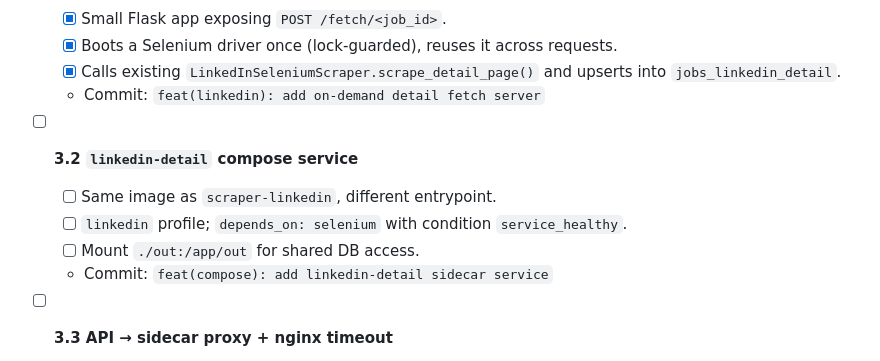
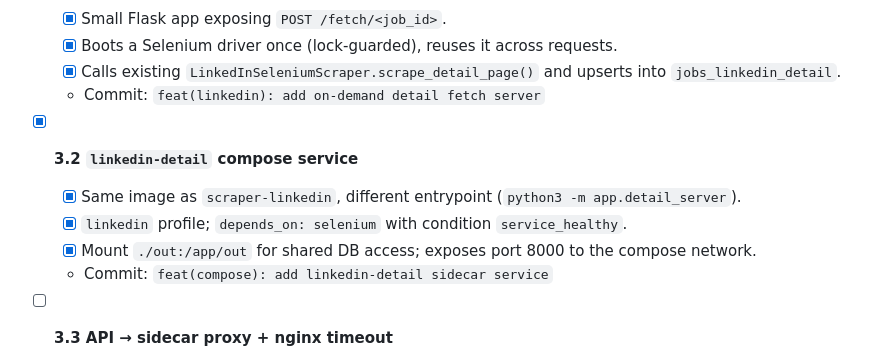
Before and after one commit to abnerrizzi/gupy, a Markdown page: TODO/TASKS.md, the part around the change. Drawn GitHub-style.

Commit message:
docs(tasks): check off story 3.2

```diff
--- a/TODO/TASKS.md
+++ b/TODO/TASKS.md
@@ -79,10 +79,10 @@ Web SPA ──POST /api/jobs/:id/detail/fetch──▶ api (Flask)
   - [x] Calls existing `LinkedInSeleniumScraper.scrape_detail_page()` and upserts into `jobs_linkedin_detail`.
   - Commit: `feat(linkedin): add on-demand detail fetch server`
 
-- [ ] **3.2 `linkedin-detail` compose service**
-  - [ ] Same image as `scraper-linkedin`, different entrypoint.
-  - [ ] `linkedin` profile; `depends_on: selenium` with condition `service_healthy`.
-  - [ ] Mount `./out:/app/out` for shared DB access.
+- [x] **3.2 `linkedin-detail` compose service**
+  - [x] Same image as `scraper-linkedin`, different entrypoint (`python3 -m app.detail_server`).
+  - [x] `linkedin` profile; `depends_on: selenium` with condition `service_healthy`.
+  - [x] Mount `./out:/app/out` for shared DB access; exposes port 8000 to the compose network.
   - Commit: `feat(compose): add linkedin-detail sidecar service`
 
 - [ ] **3.3 API → sidecar proxy + nginx timeout**
```
